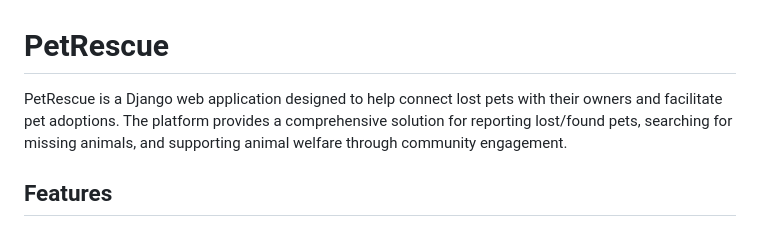
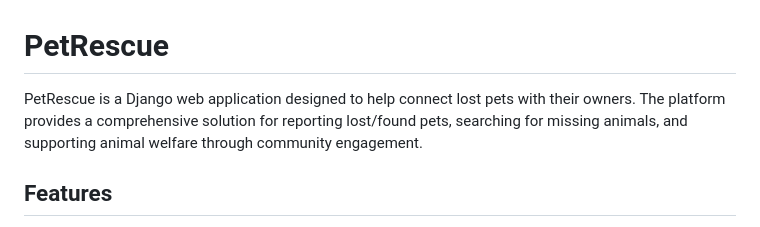
Before and after one commit to TarunSM938/PetRescue, a Markdown page: README.md, the part around the change. Rendered like a GitHub page.

```diff
--- a/README.md
+++ b/README.md
@@ -1,6 +1,6 @@
 # PetRescue
 
-PetRescue is a Django web application designed to help connect lost pets with their owners and facilitate pet adoptions. The platform provides a comprehensive solution for reporting lost/found pets, searching for missing animals, and supporting animal welfare through community engagement.
+PetRescue is a Django web application designed to help connect lost pets with their owners. The platform provides a comprehensive solution for reporting lost/found pets, searching for missing animals, and supporting animal welfare through community engagement.
 
 ## Features
 
```
